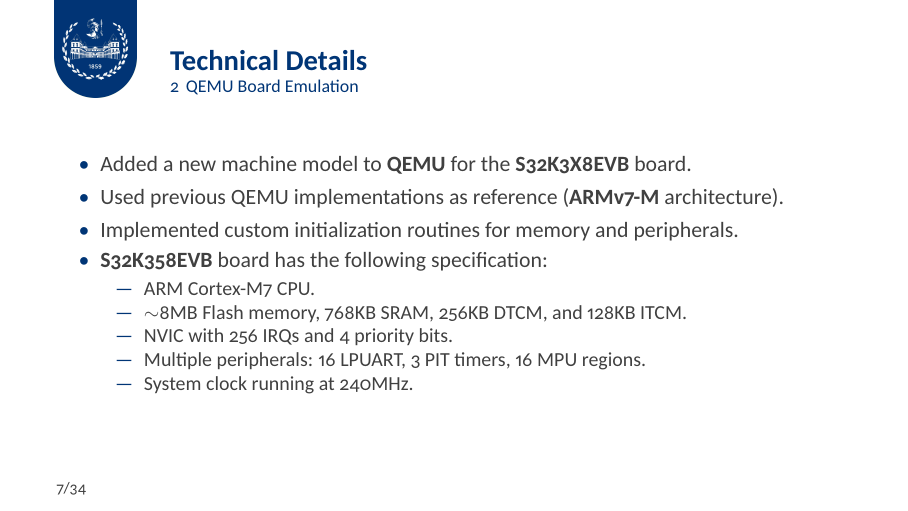
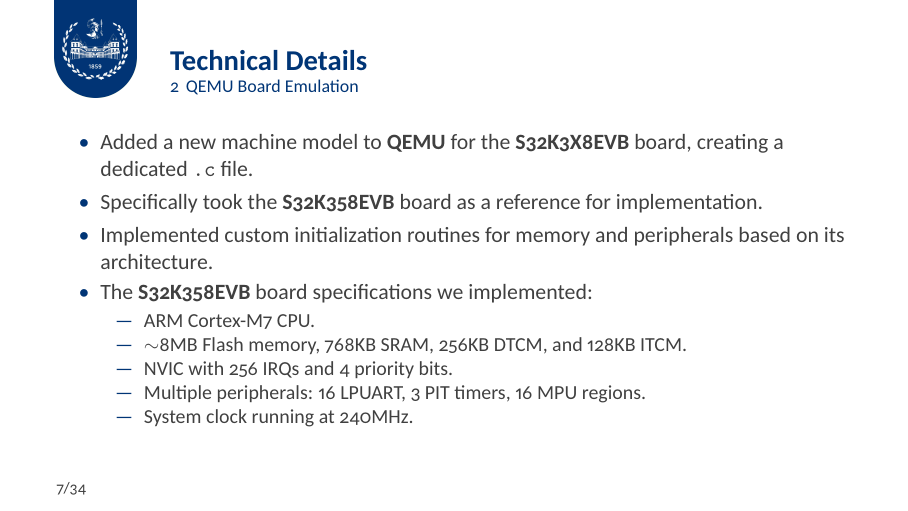
Before and after one commit to neo-CAOS/latex-beamer, LaTeX slides (main.tex, which reads sections/02-qemu-emulation.tex): page 7 of 34. The pictures show the PDF file NXP-S32K3X8EVB-beamer.pdf that the author committed with the source.

Commit message:
Section 2 updated

```diff
--- a/sections/02-qemu-emulation.tex
+++ b/sections/02-qemu-emulation.tex
@@ -17,10 +17,10 @@
 
 \begin{frame}{Technical Details}
     \begin{itemize}
-        \item Added a new machine model to \textbf{QEMU} for the \textbf{S32K3X8EVB} board.
-        \item Used previous QEMU implementations as reference (\textbf{ARMv7-M} architecture).
-        \item Implemented custom initialization routines for memory and peripherals.
-        \item \textbf{S32K358EVB} board has the following specification:
+        \item Added a new machine model to \textbf{QEMU} for the \textbf{S32K3X8EVB} board, creating a dedicated \texttt{.c} file.
+        \item Specifically took the \textbf{S32K358EVB} board as a reference for implementation.
+        \item Implemented custom initialization routines for memory and peripherals based on its architecture.
+        \item The \textbf{S32K358EVB} board specifications we implemented:
             \begin{itemize}
                 \item ARM Cortex-M7 CPU.
                 \item \(\sim \)8MB Flash memory, 768KB SRAM, 256KB DTCM, and 128KB ITCM.
```
Also changed, not shown: NXP-S32K3X8EVB-beamer.pdf, README.md, sections/02-qemu-emulation.tex (2 more changed lines).
